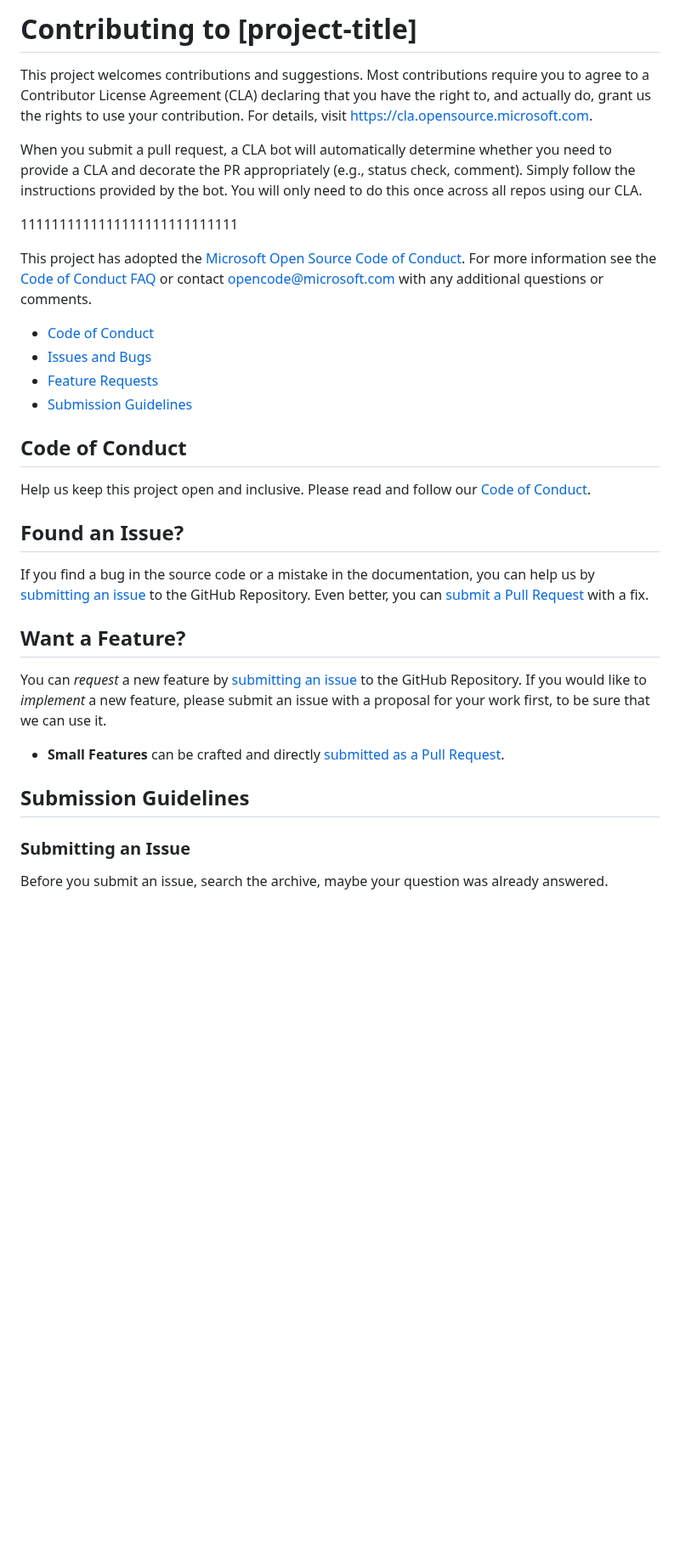
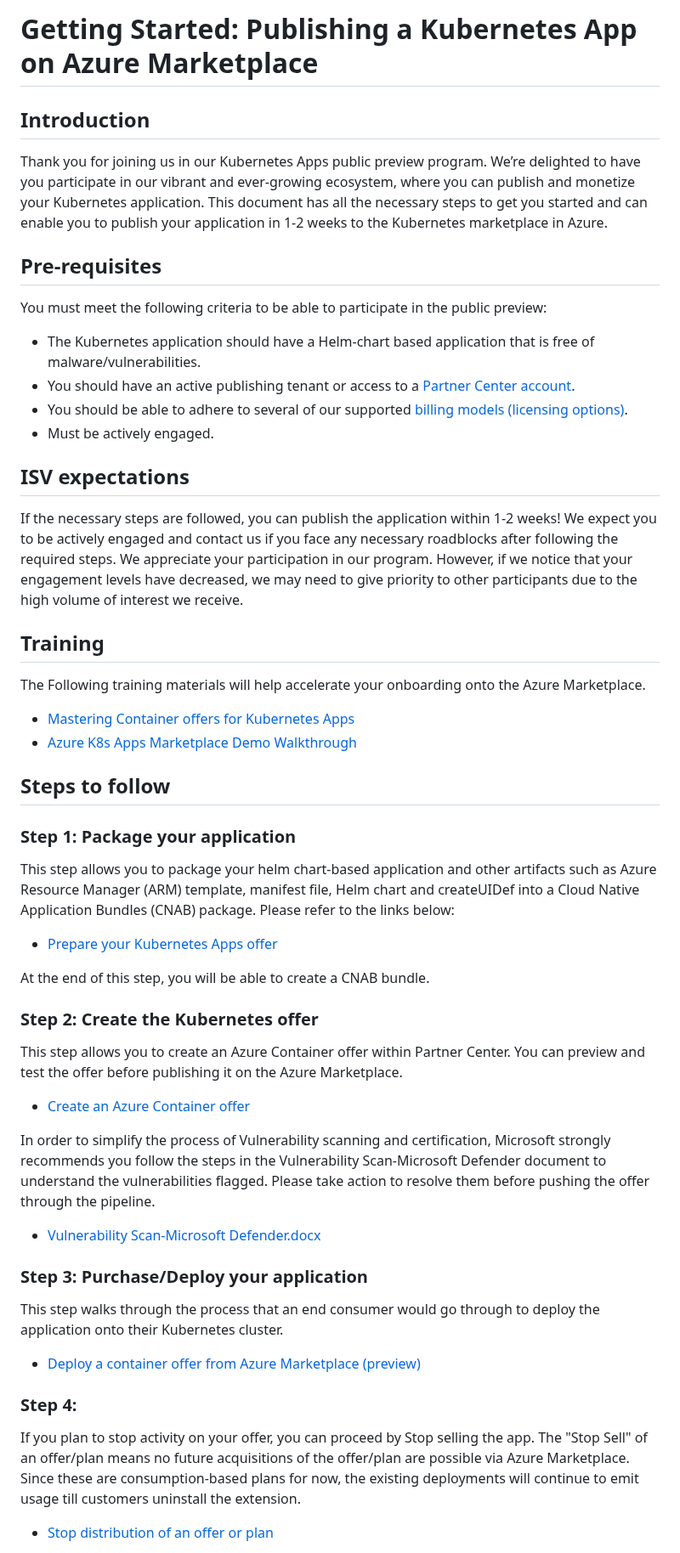
Before and after one commit to Azure-Samples/kubernetes-offer-samples, a Markdown page: Getting Started.md, the part around one of its changes. Shown at 85% size. Rendered like a GitHub page; blank space fills up the shorter version.

Commit message:
Updated the getting started doc
A few questions:
1. Should we ask Maanasa to publish the vulnerability scan doc in GH? (I'm not sure how confidential this doc is)
2. What is the link to the packaging walkthrough doc
3. What is the link to the ARM template test doc
4. To be confirmed - is this a valid email address that we use to receive ISVs' messages transactablek8sapp@microsoft.com?

```diff
--- a/Getting Started.md
+++ b/Getting Started.md
@@ -1,41 +1,43 @@
-# Contributing to [project-title]
+# Getting Started: Publishing a Kubernetes App on Azure Marketplace
 
-This project welcomes contributions and suggestions.  Most contributions require you to agree to a
-Contributor License Agreement (CLA) declaring that you have the right to, and actually do, grant us
-the rights to use your contribution. For details, visit https://cla.opensource.microsoft.com.
+## Introduction
+Thank you for joining us in our Kubernetes Apps public preview program. We’re delighted to have you participate in our vibrant and ever-growing ecosystem, where you can publish and monetize your Kubernetes application. This document has all the necessary steps to get you started and can enable you to publish your application in 1-2 weeks to the Kubernetes marketplace in Azure.
 
-When you submit a pull request, a CLA bot will automatically determine whether you need to provide
-a CLA and decorate the PR appropriately (e.g., status check, comment). Simply follow the instructions
-provided by the bot. You will only need to do this once across all repos using our CLA.
+## Pre-requisites
+You must meet the following criteria to be able to participate in the public preview:
+* The Kubernetes application should have a Helm-chart based application that is free of malware/vulnerabilities.
+* You should have an active publishing tenant or access to a [Partner Center account](https://learn.microsoft.com/en-us/partner-center/overview).
+* You should be able to adhere to several of our supported [billing models (licensing options)](https://learn.microsoft.com/en-us/partner-center/marketplace/marketplace-containers).
+* Must be actively engaged.
 
-1111111111111111111111111111
+## ISV expectations
+If the necessary steps are followed, you can publish the application within 1-2 weeks! We expect you to be actively engaged and contact us if you face any necessary roadblocks after following the required steps. We appreciate your participation in our program. However, if we notice that your engagement levels have decreased, we may need to give priority to other participants due to the high volume of interest we receive.
 
-This project has adopted the [Microsoft Open Source Code of Conduct](https://opensource.microsoft.com/codeofconduct/).
-For more information see the [Code of Conduct FAQ](https://opensource.microsoft.com/codeofconduct/faq/) or
-contact [opencode@microsoft.com](mailto:opencode@microsoft.com) with any additional questions or comments.
+## Training
+The Following training materials will help accelerate your onboarding onto the Azure Marketplace.
+* [Mastering Container offers for Kubernetes Apps](https://microsoft.github.io/Mastering-the-Marketplace/container/)
+* [Azure K8s Apps Marketplace Demo Walkthrough](https://www.youtube.com/watch?v=_6yGXUND43s)
 
- - [Code of Conduct](#coc)
- - [Issues and Bugs](#issue)
- - [Feature Requests](#feature)
- - [Submission Guidelines](#submit)
 
-## <a name="coc"></a> Code of Conduct
-Help us keep this project open and inclusive. Please read and follow our [Code of Conduct](https://opensource.microsoft.com/codeofconduct/).
+## Steps to follow
+### Step 1: Package your application
+This step allows you to package your helm chart-based application and other artifacts such as Azure Resource Manager (ARM) template, manifest file, Helm chart and createUIDef into a Cloud Native Application Bundles (CNAB) package. Please refer to the links below:
+* [Prepare your Kubernetes Apps offer](https://learn.microsoft.com/en-us/partner-center/marketplace/azure-container-technical-assets-kubernetes?tabs=windows)
 
-## <a name="issue"></a> Found an Issue?
-If you find a bug in the source code or a mistake in the documentation, you can help us by
-[submitting an issue](#submit-issue) to the GitHub Repository. Even better, you can
-[submit a Pull Request](#submit-pr) with a fix.
+At the end of this step, you will be able to create a CNAB bundle.
 
-## <a name="feature"></a> Want a Feature?
-You can *request* a new feature by [submitting an issue](#submit-issue) to the GitHub
-Repository. If you would like to *implement* a new feature, please submit an issue with
-a proposal for your work first, to be sure that we can use it.
+### Step 2: Create the Kubernetes offer
+This step allows you to create an Azure Container offer within Partner Center. You can preview and test the offer before publishing it on the Azure Marketplace.
+* [Create an Azure Container offer](https://learn.microsoft.com/en-us/partner-center/marketplace/azure-container-offer-setup)
 
-* **Small Features** can be crafted and directly [submitted as a Pull Request](#submit-pr).
+In order to simplify the process of Vulnerability scanning and certification, Microsoft strongly recommends you follow the steps in the Vulnerability Scan-Microsoft Defender document to understand the vulnerabilities flagged. Please take action to resolve them before pushing the offer through the pipeline.
+* [Vulnerability Scan-Microsoft Defender.docx](https://microsoft.sharepoint.com/:w:/t/ProjectHaiku/EVMnkdMRSlJNgi-JJCayLTMB_qCJbwWfSVCzdj9v3dw1Yg?e=j39sVk)
 
-## <a name="submit"></a> Submission Guidelines
+### Step 3: Purchase/Deploy your application
+This step walks through the process that an end consumer would go through to deploy the application onto their Kubernetes cluster.
+* [Deploy a container offer from Azure Marketplace (preview)](https://learn.microsoft.com/en-us/azure/aks/deploy-marketplace)
 
-### <a name="submit-issue"></a> Submitting an Issue
-Before you submit an issue, search the archive, maybe your question was already answered.
+### Step 4:
+If you plan to stop activity on your offer, you can proceed by Stop selling the app. The "Stop Sell" of an offer/plan means no future acquisitions of the offer/plan are possible via Azure Marketplace. Since these are consumption-based plans for now, the existing deployments will continue to emit usage till customers uninstall the extension.
+* [Stop distribution of an offer or plan](https://learn.microsoft.com/en-us/partner-center/marketplace/update-existing-offer#stop-distribution-of-an-offer-or-plan)
 
```
Also changed, not shown: other parts of Getting Started.md (+5 -36 lines).
